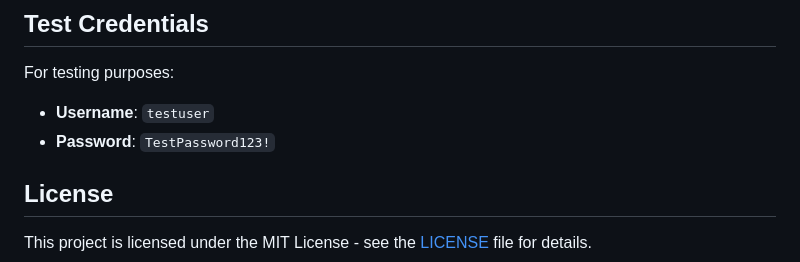
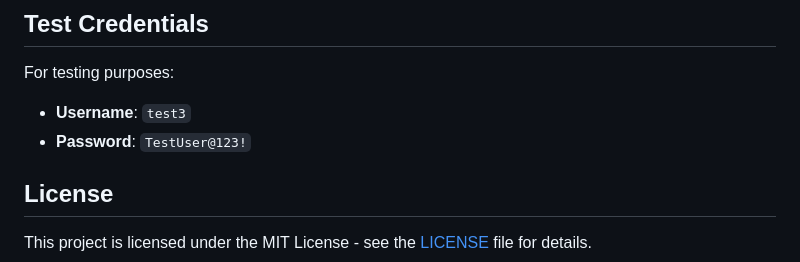
Before and after one commit to ovlachi/phishing-detector, a Markdown page: README.md, the part around the change. Drawn GitHub-style.

Commit message:
Update test credentials in README

```diff
--- a/README.md
+++ b/README.md
@@ -200,8 +200,8 @@ phishing-detector/
 ## Test Credentials
 
 For testing purposes:
-- **Username**: `testuser`
-- **Password**: `TestPassword123!`
+- **Username**: `test3`
+- **Password**: `TestUser@123!`
 
 ## License
 
```
